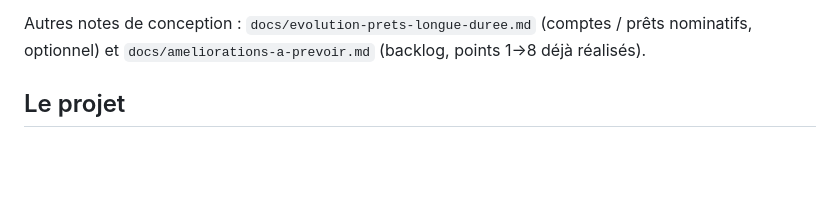
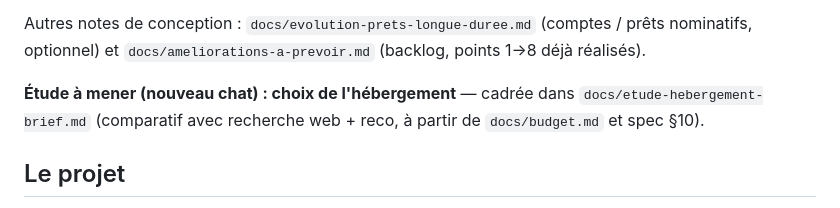
Before and after one commit to Dramac/LudoteX, a Markdown page: CLAUDE.md, the part around the change. Rendered like a GitHub page; blank space fills up the shorter version.

Commit message:
docs : brief d'étude hébergement (recherche web) + pointeur dans CLAUDE.md

```diff
--- a/CLAUDE.md
+++ b/CLAUDE.md
@@ -25,6 +25,10 @@ voir §11 de la note.
 Autres notes de conception : `docs/evolution-prets-longue-duree.md` (comptes /
 prêts nominatifs, optionnel) et `docs/ameliorations-a-prevoir.md` (backlog,
 points 1→8 déjà réalisés).
+
+**Étude à mener (nouveau chat) : choix de l'hébergement** — cadrée dans
+`docs/etude-hebergement-brief.md` (comparatif avec recherche web + reco, à partir
+de `docs/budget.md` et spec §10).
 
 ## Le projet
 
```
Also changed, not shown: docs/etude-hebergement-brief.md (added, +68 -0 lines).
